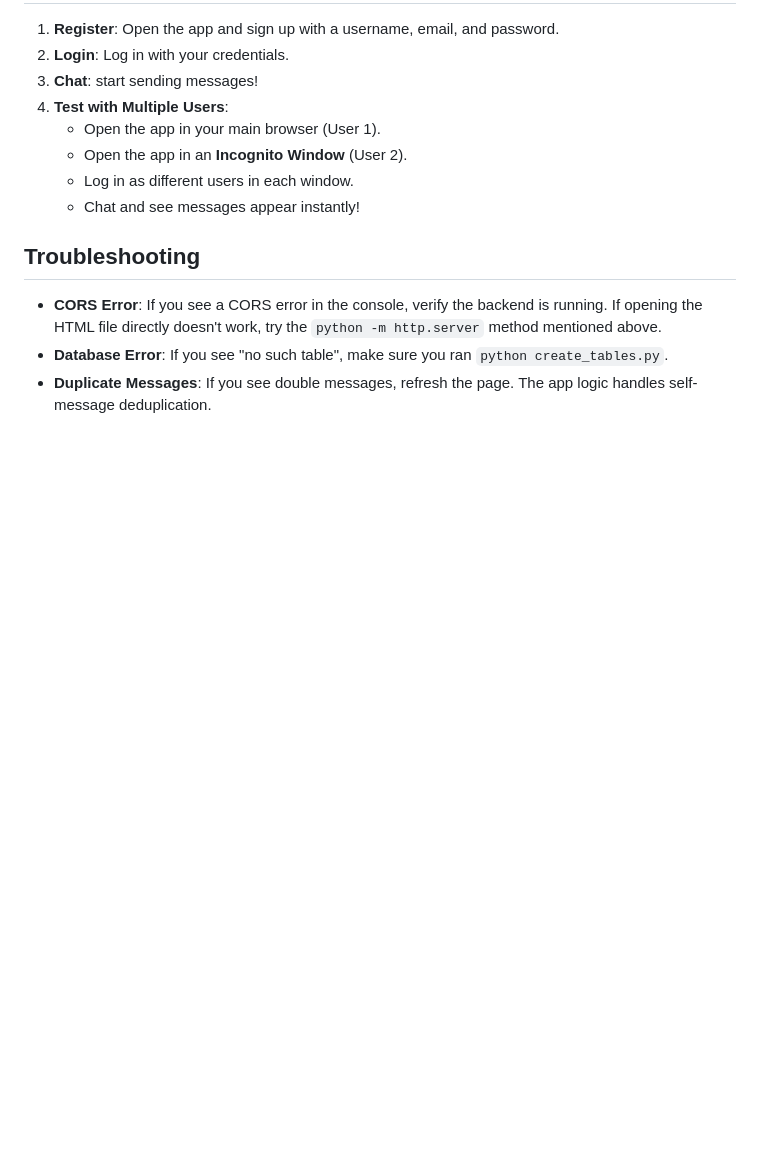
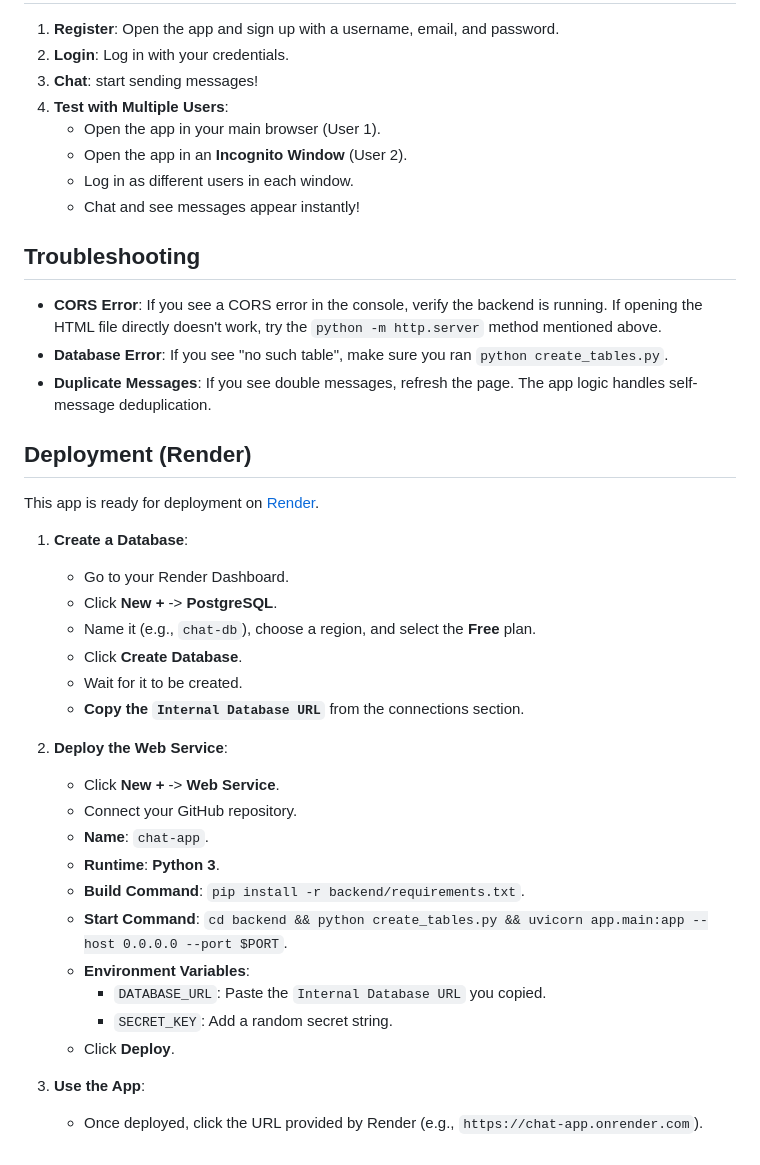
Before and after one commit to Praveenredm/Real_Time_Chat_Messenger, a Markdown page: README.md, the part around the change. Drawn GitHub-style; blank space fills up the shorter version.

Commit message:
Add Deployment instructions to README

```diff
--- a/README.md
+++ b/README.md
@@ -88,3 +88,30 @@ Then open `http://localhost:8080` in your browser.
 -   **CORS Error**: If you see a CORS error in the console, verify the backend is running. If opening the HTML file directly doesn't work, try the `python -m http.server` method mentioned above.
 -   **Database Error**: If you see "no such table", make sure you ran `python create_tables.py`.
 -   **Duplicate Messages**: If you see double messages, refresh the page. The app logic handles self-message deduplication.
+
+## Deployment (Render)
+
+This app is ready for deployment on [Render](https://render.com).
+
+1.  **Create a Database**:
+    -   Go to your Render Dashboard.
+    -   Click **New +** -> **PostgreSQL**.
+    -   Name it (e.g., `chat-db`), choose a region, and select the **Free** plan.
+    -   Click **Create Database**.
+    -   Wait for it to be created.
+    -   **Copy the `Internal Database URL`** from the connections section.
+
+2.  **Deploy the Web Service**:
+    -   Click **New +** -> **Web Service**.
+    -   Connect your GitHub repository.
+    -   **Name**: `chat-app`.
+    -   **Runtime**: **Python 3**.
+    -   **Build Command**: `pip install -r backend/requirements.txt`.
+    -   **Start Command**: `cd backend && python create_tables.py && uvicorn app.main:app --host 0.0.0.0 --port $PORT`.
+    -   **Environment Variables**:
+        -   `DATABASE_URL`: Paste the `Internal Database URL` you copied.
+        -   `SECRET_KEY`: Add a random secret string.
+    -   Click **Deploy**.
+
+3.  **Use the App**:
+    -   Once deployed, click the URL provided by Render (e.g., `https://chat-app.onrender.com`).
```
